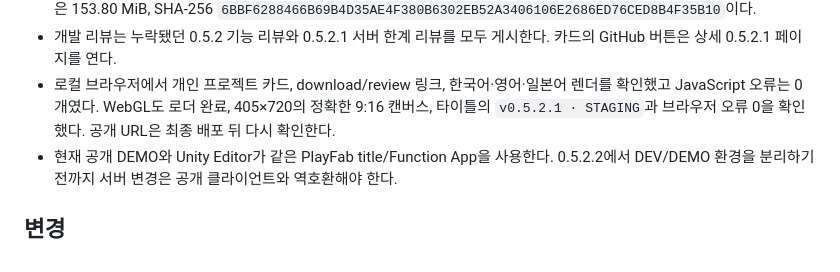
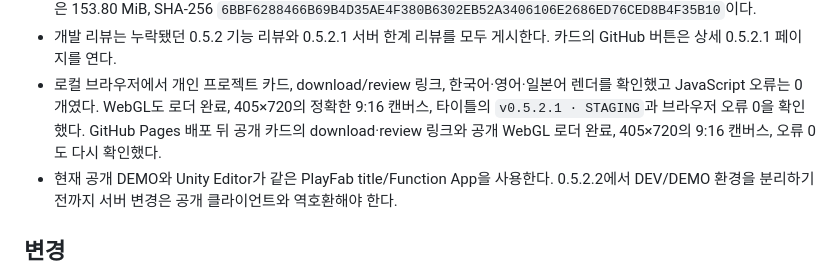
Before and after one commit to pcw0611/portfolio, a Markdown page: HANDOFF.md, the part around the change. GitHub-like rendering.

Commit message:
심층 v0.5.2.1 공개 배포 확인

```diff
--- a/HANDOFF.md
+++ b/HANDOFF.md
@@ -19,7 +19,8 @@
   버튼은 상세 0.5.2.1 페이지를 연다.
 - 로컬 브라우저에서 개인 프로젝트 카드, download/review 링크, 한국어·영어·일본어 렌더를 확인했고
   JavaScript 오류는 0개였다. WebGL도 로더 완료, 405×720의 정확한 9:16 캔버스, 타이틀의
-  `v0.5.2.1 · STAGING`과 브라우저 오류 0을 확인했다. 공개 URL은 최종 배포 뒤 다시 확인한다.
+  `v0.5.2.1 · STAGING`과 브라우저 오류 0을 확인했다. GitHub Pages 배포 뒤 공개 카드의 download·review
+  링크와 공개 WebGL 로더 완료, 405×720의 9:16 캔버스, 오류 0도 다시 확인했다.
 - 현재 공개 DEMO와 Unity Editor가 같은 PlayFab title/Function App을 사용한다. 0.5.2.2에서
   DEV/DEMO 환경을 분리하기 전까지 서버 변경은 공개 클라이언트와 역호환해야 한다.
 
```
